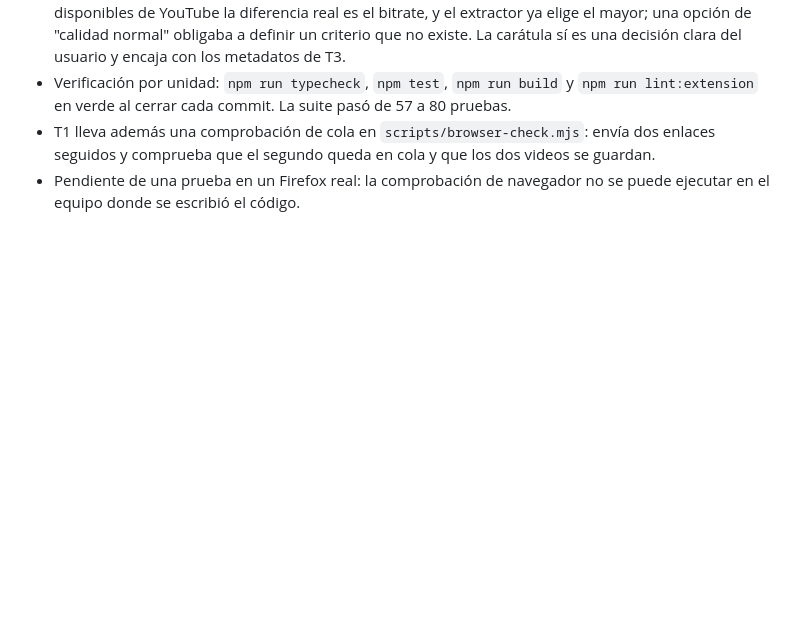
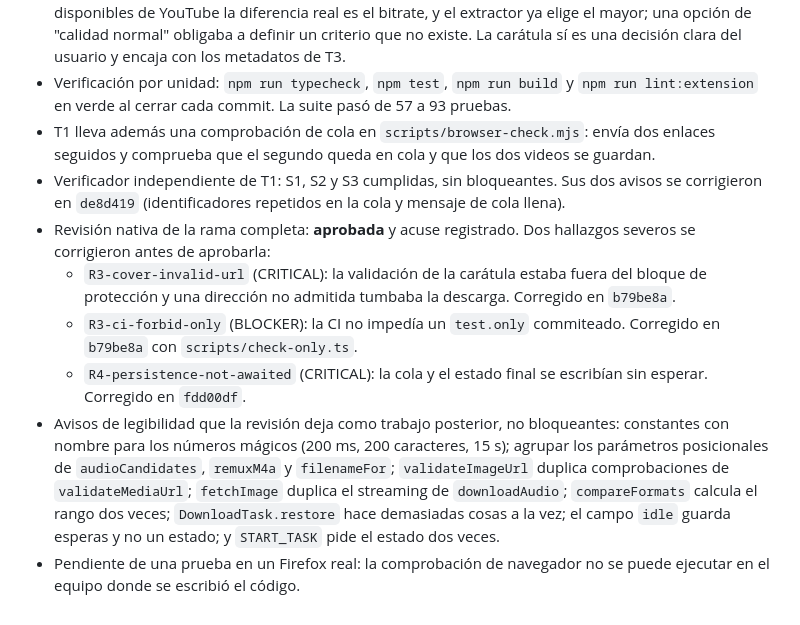
Before and after one commit to Bulmak/FulviFetch, a Markdown page: odd/tasks/experiencia-de-descarga.md, the part around the change. Drawn GitHub-style; blank space fills up the shorter version.

Commit message:
docs(feature): deja constancia de la revisión nativa y sus avisos
La revisión de la rama quedó aprobada y con el acuse registrado. El
documento recoge los tres hallazgos severos que se corrigieron antes de la
aprobación y los ocho avisos de legibilidad que quedan como trabajo
posterior, no bloqueantes.

Verificación: `npm run typecheck`, `npm test` (93/93), `npm run build` y
`npm run lint:extension` sin errores.

```diff
--- a/odd/tasks/experiencia-de-descarga.md
+++ b/odd/tasks/experiencia-de-descarga.md
@@ -139,9 +139,29 @@ por unidad de trabajo. Lo eligió la persona usuaria.
   decisión clara del usuario y encaja con los metadatos de T3.
 - Verificación por unidad: `npm run typecheck`, `npm test`, `npm run build` y
   `npm run lint:extension` en verde al cerrar cada commit. La suite pasó de
-  57 a 80 pruebas.
+  57 a 93 pruebas.
 - T1 lleva además una comprobación de cola en `scripts/browser-check.mjs`:
   envía dos enlaces seguidos y comprueba que el segundo queda en cola y que
   los dos videos se guardan.
+- Verificador independiente de T1: S1, S2 y S3 cumplidas, sin bloqueantes. Sus
+  dos avisos se corrigieron en `de8d419` (identificadores repetidos en la cola
+  y mensaje de cola llena).
+- Revisión nativa de la rama completa: **aprobada** y acuse registrado. Dos
+  hallazgos severos se corrigieron antes de aprobarla:
+  - `R3-cover-invalid-url` (CRITICAL): la validación de la carátula estaba
+    fuera del bloque de protección y una dirección no admitida tumbaba la
+    descarga. Corregido en `b79be8a`.
+  - `R3-ci-forbid-only` (BLOCKER): la CI no impedía un `test.only` commiteado.
+    Corregido en `b79be8a` con `scripts/check-only.ts`.
+  - `R4-persistence-not-awaited` (CRITICAL): la cola y el estado final se
+    escribían sin esperar. Corregido en `fdd00df`.
+- Avisos de legibilidad que la revisión deja como trabajo posterior, no
+  bloqueantes: constantes con nombre para los números mágicos (200 ms, 200
+  caracteres, 15 s); agrupar los parámetros posicionales de
+  `audioCandidates`, `remuxM4a` y `filenameFor`; `validateImageUrl` duplica
+  comprobaciones de `validateMediaUrl`; `fetchImage` duplica el streaming de
+  `downloadAudio`; `compareFormats` calcula el rango dos veces;
+  `DownloadTask.restore` hace demasiadas cosas a la vez; el campo `idle`
+  guarda esperas y no un estado; y `START_TASK` pide el estado dos veces.
 - Pendiente de una prueba en un Firefox real: la comprobación de navegador no
   se puede ejecutar en el equipo donde se escribió el código.
```
